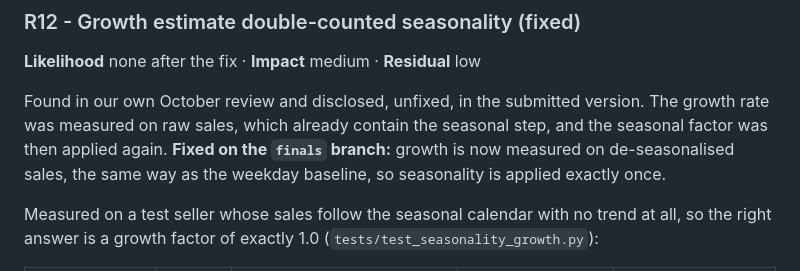
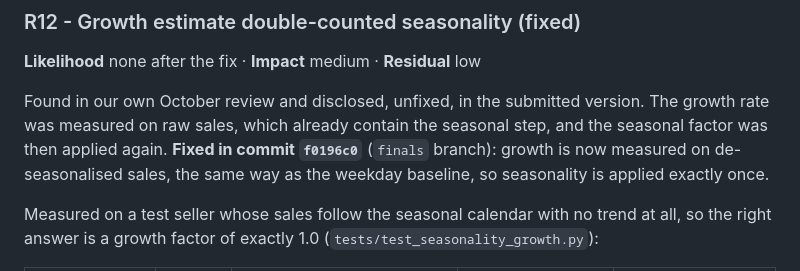
Before and after one commit to mhmdzaid012-arch/sme-finance-copilot, a Markdown page: docs/SECURITY.md, the part around the change. GitHub-like rendering.

```diff
--- a/docs/SECURITY.md
+++ b/docs/SECURITY.md
@@ -281,7 +281,7 @@ forbids such claims, and no wording can make anything execute without the human.
 
 Found in our own October review and disclosed, unfixed, in the submitted version. The
 growth rate was measured on raw sales, which already contain the seasonal step, and the
-seasonal factor was then applied again. **Fixed on the `finals` branch:** growth is now
+seasonal factor was then applied again. **Fixed in commit `f0196c0`** (`finals` branch): growth is now
 measured on de-seasonalised sales, the same way as the weekday baseline, so seasonality
 is applied exactly once.
 
```
Also changed, not shown: FINALS_REPORT.md (added, +254 -0 lines).
